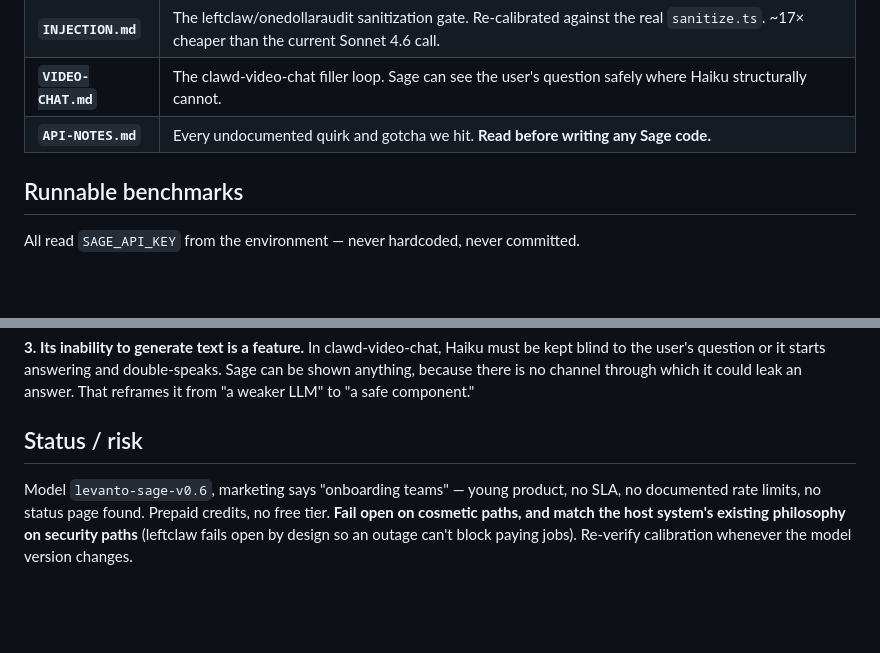
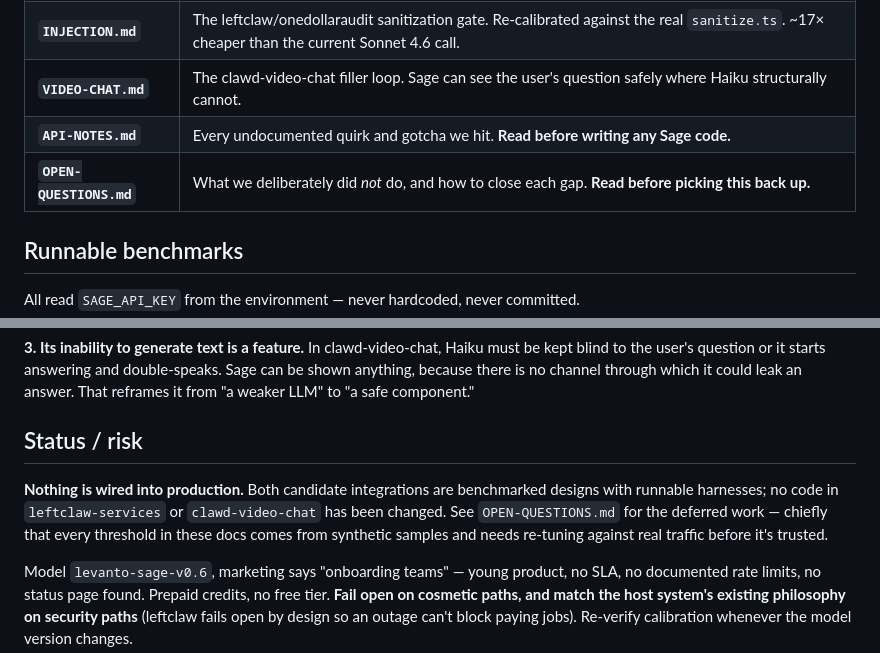
Before and after one commit to clawdbotatg/clawd-research, a Markdown page: levanto-sage/README.md, 2 parts joined by grey strips. GitHub-like rendering; blank space fills up the shorter version.

```diff
--- a/levanto-sage/README.md
+++ b/levanto-sage/README.md
@@ -33,6 +33,7 @@ threshold on.** Buy it for decisions on a hot path, not for bulk work.
 | **`INJECTION.md`** | The leftclaw/onedollaraudit sanitization gate. Re-calibrated against the real `sanitize.ts`. ~17× cheaper than the current Sonnet 4.6 call. |
 | **`VIDEO-CHAT.md`** | The clawd-video-chat filler loop. Sage can see the user's question safely where Haiku structurally cannot. |
 | **`API-NOTES.md`** | Every undocumented quirk and gotcha we hit. **Read before writing any Sage code.** |
+| **`OPEN-QUESTIONS.md`** | What we deliberately did *not* do, and how to close each gap. **Read before picking this back up.** |
 
 ## Runnable benchmarks
 
@@ -71,6 +72,13 @@ component."
 
 ## Status / risk
 
+**Nothing is wired into production.** Both candidate integrations are
+benchmarked designs with runnable harnesses; no code in `leftclaw-services` or
+`clawd-video-chat` has been changed. See `OPEN-QUESTIONS.md` for the deferred
+work — chiefly that every threshold in these docs comes from synthetic samples
+and needs re-tuning against real traffic before it's trusted.
+
+
 Model `levanto-sage-v0.6`, marketing says "onboarding teams" — young product, no
 SLA, no documented rate limits, no status page found. Prepaid credits, no free
 tier. **Fail open on cosmetic paths, and match the host system's existing
```
Also changed, not shown: levanto-sage/OPEN-QUESTIONS.md (added, +88 -0 lines).
